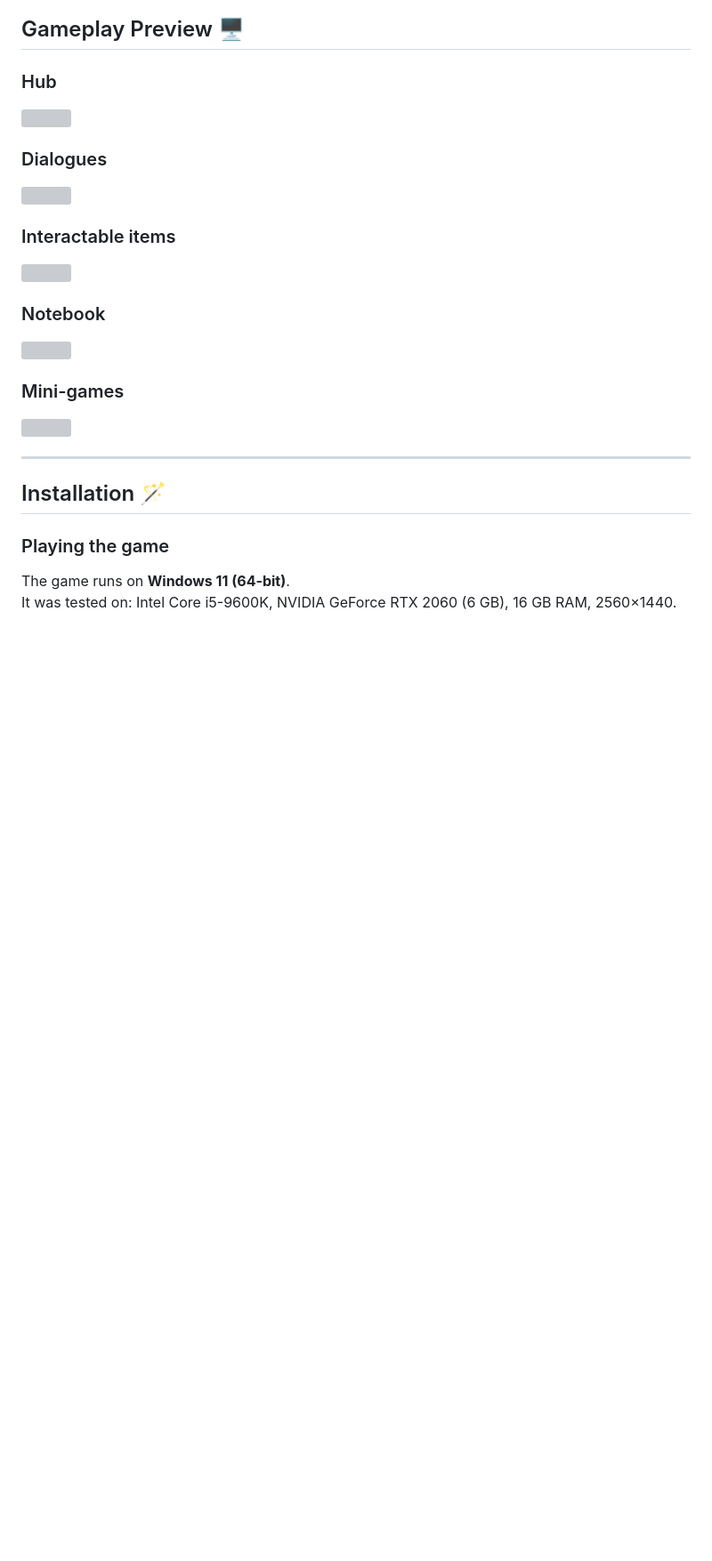
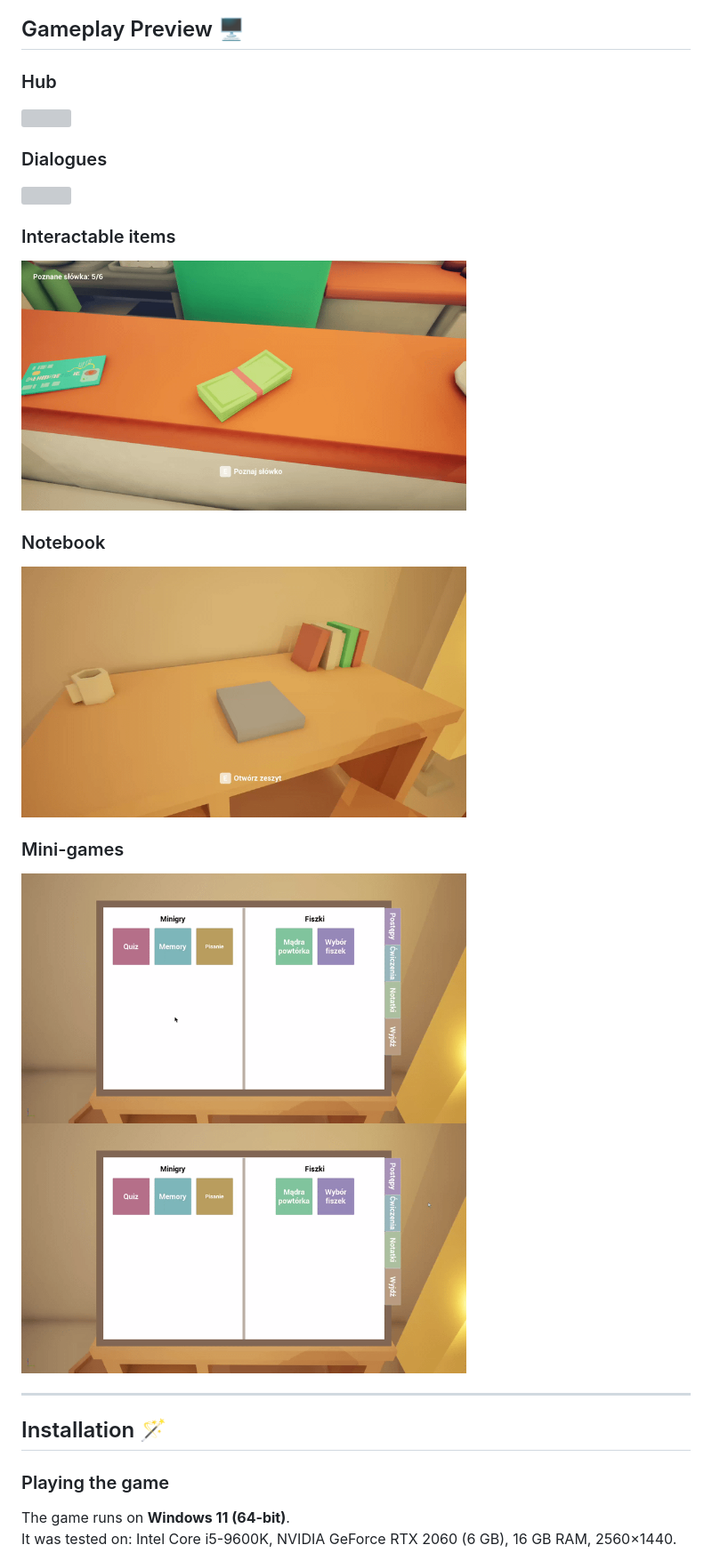
Before and after one commit to Lesiiaa/EnglishTravels, a Markdown page: README.md, the part around one of its changes. Shown at 89% size. GitHub-like rendering; pictures changed too: Docs/media/interactable_item.gif (added), Docs/media/memory.gif (added), Docs/media/notebook_options.gif (added); blank space fills up the shorter version; grey boxes are pictures that could not be loaded.

Commit message:
docs(readme): update readme

```diff
--- a/README.md
+++ b/README.md
@@ -78,15 +78,16 @@ The project was developed in **Unreal Engine 5 using C++ and Blueprints**.
 
 ### Interactable items
 
-<img src="" width="500" />
+<img src="Docs/media/interactable_item.gif" width="500" />
 
 ### Notebook
 
-<img src="" width="500" />
+<img src="Docs/media/notebook_options.gif" width="500" />
 
 ### Mini-games
 
-<img src="" width="500" />
+<img src="Docs/media/quiz.gif" width="500" />
+<img src="Docs/media/memory.gif" width="500" />
 
 ---
 
```
Also changed, not shown: other parts of README.md (+2 -2 lines), 2 other files.
